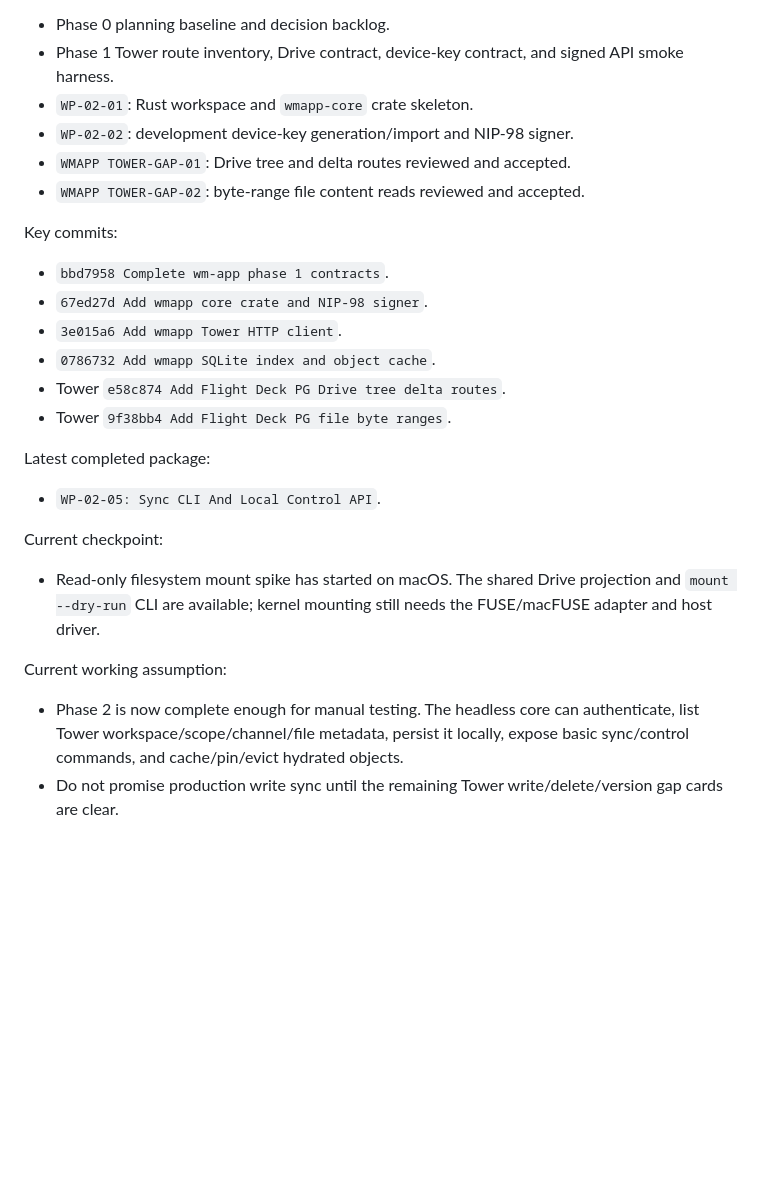
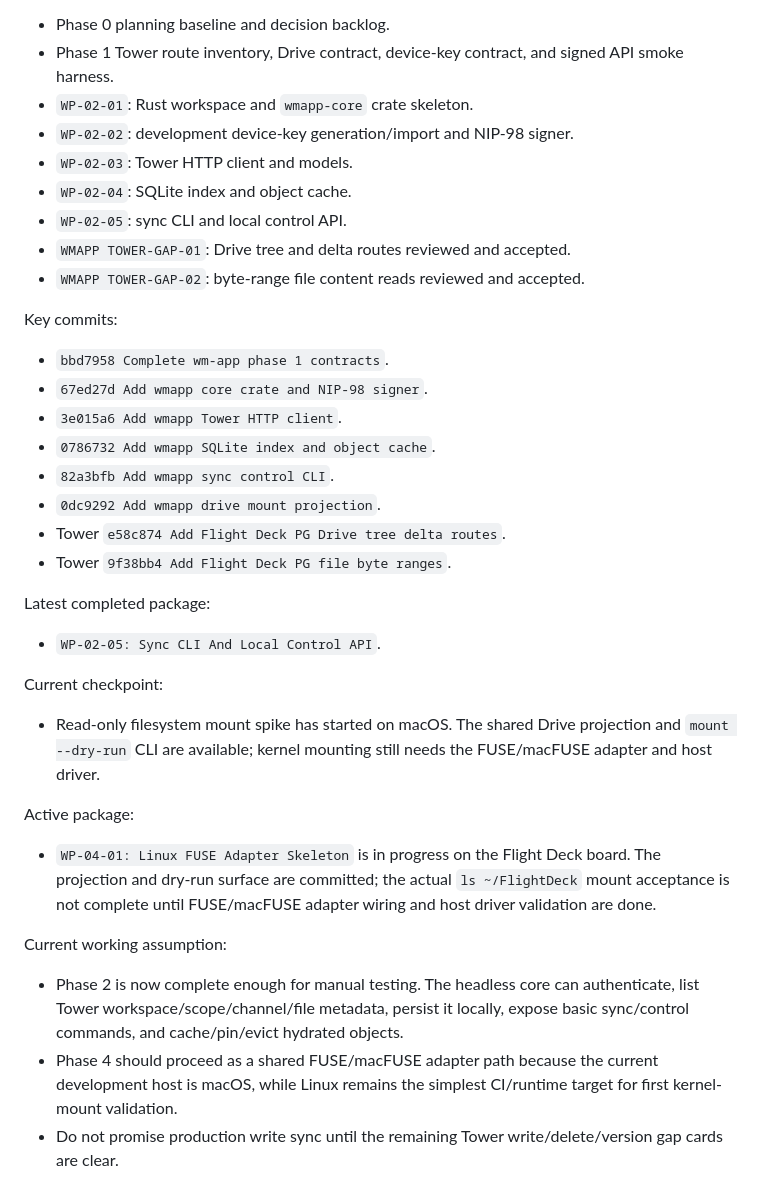
Before and after one commit to OtherStuffAI/wm-app, a Markdown page: docs/implementation_plan.md, the part around the change. Rendered like a GitHub page; blank space fills up the shorter version.

Commit message:
Update wmapp implementation plan status

```diff
--- a/docs/implementation_plan.md
+++ b/docs/implementation_plan.md
@@ -52,6 +52,9 @@ Completed:
 - Phase 1 Tower route inventory, Drive contract, device-key contract, and signed API smoke harness.
 - `WP-02-01`: Rust workspace and `wmapp-core` crate skeleton.
 - `WP-02-02`: development device-key generation/import and NIP-98 signer.
+- `WP-02-03`: Tower HTTP client and models.
+- `WP-02-04`: SQLite index and object cache.
+- `WP-02-05`: sync CLI and local control API.
 - `WMAPP TOWER-GAP-01`: Drive tree and delta routes reviewed and accepted.
 - `WMAPP TOWER-GAP-02`: byte-range file content reads reviewed and accepted.
 
@@ -61,6 +64,8 @@ Key commits:
 - `67ed27d Add wmapp core crate and NIP-98 signer`.
 - `3e015a6 Add wmapp Tower HTTP client`.
 - `0786732 Add wmapp SQLite index and object cache`.
+- `82a3bfb Add wmapp sync control CLI`.
+- `0dc9292 Add wmapp drive mount projection`.
 - Tower `e58c874 Add Flight Deck PG Drive tree delta routes`.
 - Tower `9f38bb4 Add Flight Deck PG file byte ranges`.
 
@@ -72,9 +77,14 @@ Current checkpoint:
 
 - Read-only filesystem mount spike has started on macOS. The shared Drive projection and `mount --dry-run` CLI are available; kernel mounting still needs the FUSE/macFUSE adapter and host driver.
 
+Active package:
+
+- `WP-04-01: Linux FUSE Adapter Skeleton` is in progress on the Flight Deck board. The projection and dry-run surface are committed; the actual `ls ~/FlightDeck` mount acceptance is not complete until FUSE/macFUSE adapter wiring and host driver validation are done.
+
 Current working assumption:
 
 - Phase 2 is now complete enough for manual testing. The headless core can authenticate, list Tower workspace/scope/channel/file metadata, persist it locally, expose basic sync/control commands, and cache/pin/evict hydrated objects.
+- Phase 4 should proceed as a shared FUSE/macFUSE adapter path because the current development host is macOS, while Linux remains the simplest CI/runtime target for first kernel-mount validation.
 - Do not promise production write sync until the remaining Tower write/delete/version gap cards are clear.
 
 ## Tower Gap Gates
```
